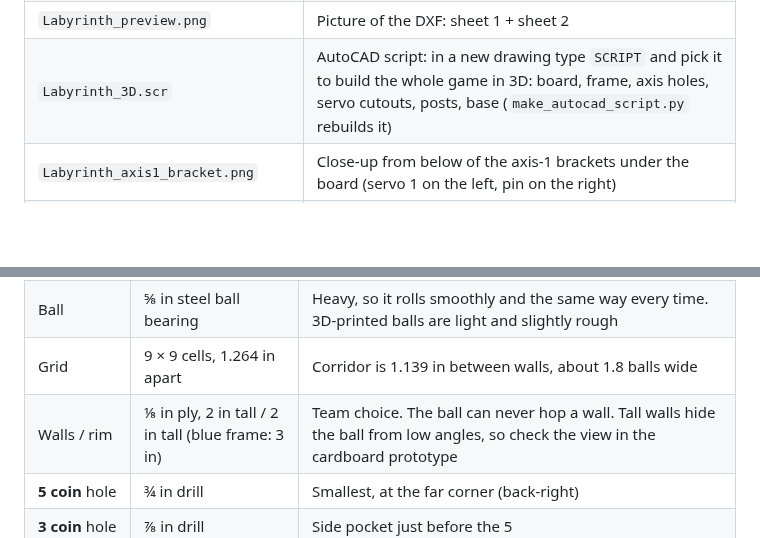
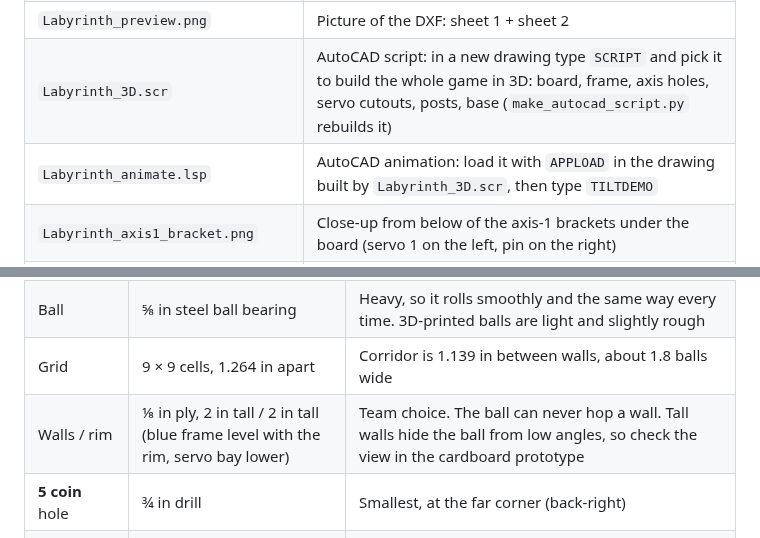
Before and after one commit to chaseyarnall173/Default, a Markdown page: Labyrinth/README.md, 2 parts joined by grey strips. GitHub-like rendering; blank space fills up the shorter version.

```diff
--- a/Labyrinth/README.md
+++ b/Labyrinth/README.md
@@ -12,6 +12,7 @@ re-run `python3 make_labyrinth.py`.
 | `Labyrinth_board_top.png` | Top view of the finished board (slides, report) |
 | `Labyrinth_preview.png` | Picture of the DXF: sheet 1 + sheet 2 |
 | `Labyrinth_3D.scr` | AutoCAD script: in a new drawing type `SCRIPT` and pick it to build the whole game in 3D: board, frame, axis holes, servo cutouts, posts, base (`make_autocad_script.py` rebuilds it) |
+| `Labyrinth_animate.lsp` | AutoCAD animation: load it with `APPLOAD` in the drawing built by `Labyrinth_3D.scr`, then type `TILTDEMO` |
 | `Labyrinth_axis1_bracket.png` | Close-up from below of the axis-1 brackets under the board (servo 1 on the left, pin on the right) |
 | `Labyrinth_axes_explained.png` | Four pictures of how the two axes move, coloured by what moves with what (`make_axis_views.py` rebuilds it from the 3D model) |
 | `Labyrinth_two_axis.mp4` | 20 s video of the same (`make_axis_views.py --video`) |
@@ -27,7 +28,7 @@ re-run `python3 make_labyrinth.py`.
 | Floor plate | 11.5 × 11.5 in | The laser bed is 12 × 16 in and the guide asks for a ¼ in border, so 11.5 in is the biggest square that fits. Change `BOARD` if the frame has to fit inside 12 × 12 |
 | Ball | ⅝ in steel ball bearing | Heavy, so it rolls smoothly and the same way every time. 3D-printed balls are light and slightly rough |
 | Grid | 9 × 9 cells, 1.264 in apart | Corridor is 1.139 in between walls, about 1.8 balls wide |
-| Walls / rim | ⅛ in ply, 2 in tall / 2 in tall (blue frame: 3 in) | Team choice. The ball can never hop a wall. Tall walls hide the ball from low angles, so check the view in the cardboard prototype |
+| Walls / rim | ⅛ in ply, 2 in tall / 2 in tall (blue frame level with the rim, servo bay lower) | Team choice. The ball can never hop a wall. Tall walls hide the ball from low angles, so check the view in the cardboard prototype |
 | **5 coin** hole | ¾ in drill | Smallest, at the far corner (back-right) |
 | **3 coin** hole | ⅞ in drill | Side pocket just before the 5 |
 | **1 coin** hole | 1 in drill | Side pocket before that, easiest to sink |
```
Also changed, not shown: Labyrinth/Labyrinth_axes_explained.png, Labyrinth/Labyrinth_axis1_bracket.png, 4 other files.
